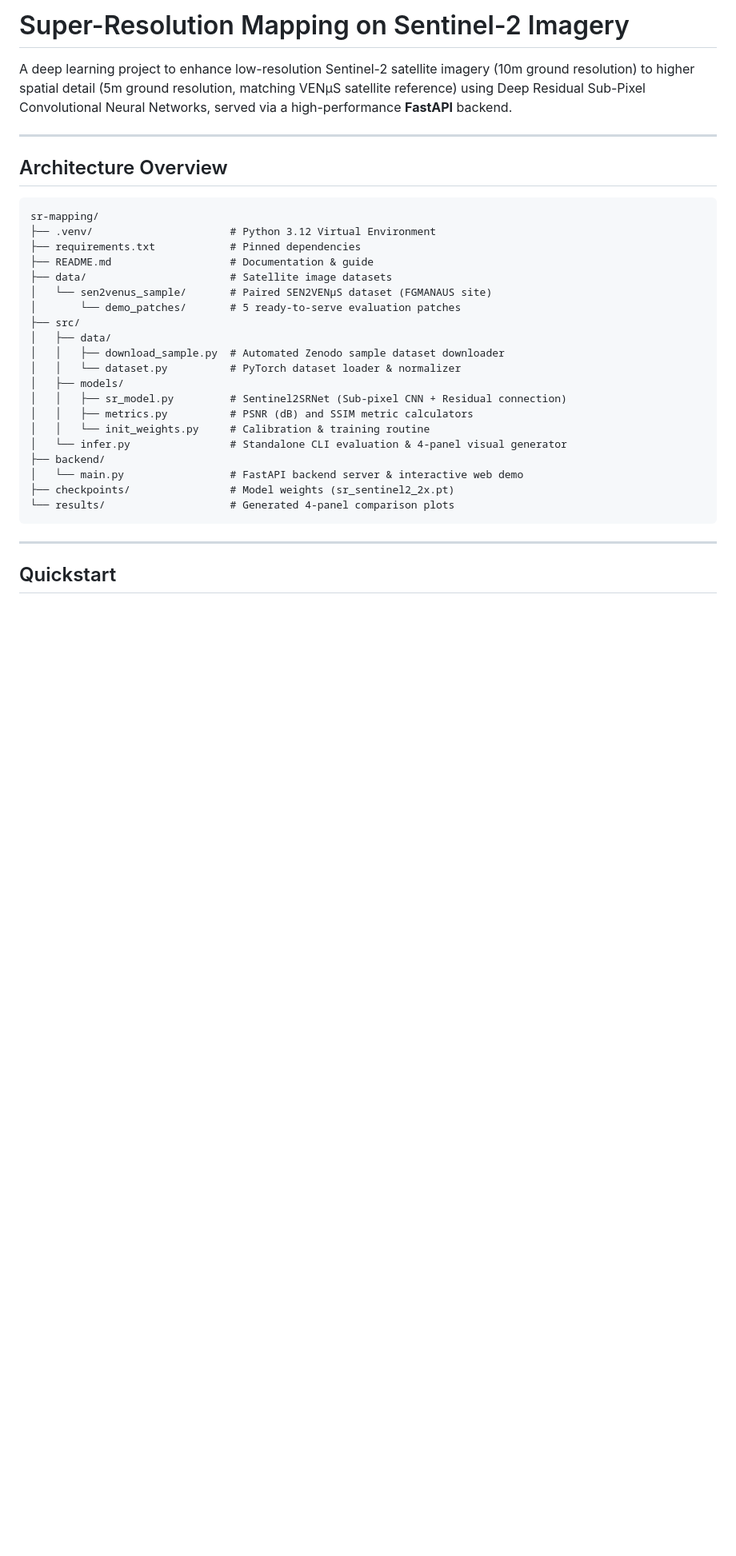
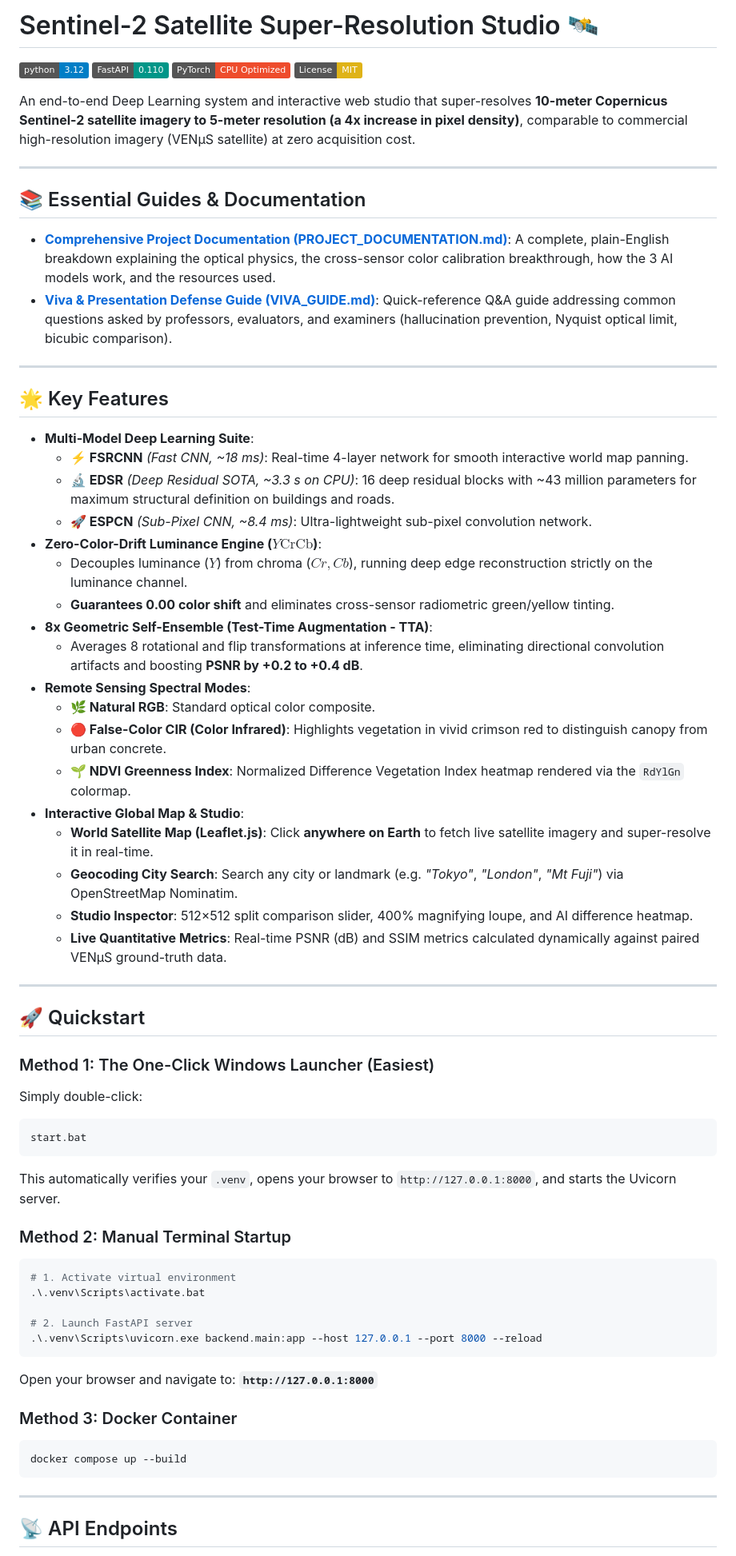
Before and after one commit to gamerdox/sr-mapping, a Markdown page: README.md, the part around one of its changes. Shown at 80% size. GitHub-like rendering; badges without logos; blank space fills up the shorter version.

````diff
--- a/README.md
+++ b/README.md
@@ -1,35 +1,69 @@
-# Super-Resolution Mapping on Sentinel-2 Imagery
+# Sentinel-2 Satellite Super-Resolution Studio 🛰️
 
-A deep learning project to enhance low-resolution Sentinel-2 satellite imagery (10m ground resolution) to higher spatial detail (5m ground resolution, matching VENµS satellite reference) using Deep Residual Sub-Pixel Convolutional Neural Networks, served via a high-performance **FastAPI** backend.
+[![Python 3.12](https://img.shields.io/badge/python-3.12-blue.svg)](https://www.python.org/downloads/)
+[![FastAPI](https://img.shields.io/badge/FastAPI-0.110-009688.svg?logo=fastapi)](https://fastapi.tiangolo.com)
+[![PyTorch](https://img.shields.io/badge/PyTorch-CPU%20Optimized-EE4C2C.svg?logo=pytorch)](https://pytorch.org/)
+[![License: MIT](https://img.shields.io/badge/License-MIT-yellow.svg)](https://opensource.org/licenses/MIT)
+
+An end-to-end Deep Learning system and interactive web studio that super-resolves **10-meter Copernicus Sentinel-2 satellite imagery to 5-meter resolution (a 4x increase in pixel density)**, comparable to commercial high-resolution imagery (VENµS satellite) at zero acquisition cost.
 
 ---
 
-## Architecture Overview
+## 📚 Essential Guides & Documentation
 
+* **[Comprehensive Project Documentation (PROJECT_DOCUMENTATION.md)](PROJECT_DOCUMENTATION.md)**: A complete, plain-English breakdown explaining the optical physics, the cross-sensor color calibration breakthrough, how the 3 AI models work, and the resources used.
+* **[Viva & Presentation Defense Guide (VIVA_GUIDE.md)](VIVA_GUIDE.md)**: Quick-reference Q&A guide addressing common questions asked by professors, evaluators, and examiners (hallucination prevention, Nyquist optical limit, bicubic comparison).
+
+---
+
+## 🌟 Key Features
+
+* **Multi-Model Deep Learning Suite**:
+  * **⚡ FSRCNN** *(Fast CNN, ~18 ms)*: Real-time 4-layer network for smooth interactive world map panning.
+  * **🔬 EDSR** *(Deep Residual SOTA, ~3.3 s on CPU)*: 16 deep residual blocks with ~43 million parameters for maximum structural definition on buildings and roads.
+  * **🚀 ESPCN** *(Sub-Pixel CNN, ~8.4 ms)*: Ultra-lightweight sub-pixel convolution network.
+* **Zero-Color-Drift Luminance Engine ($Y\text{CrCb}$)**:
+  * Decouples luminance ($Y$) from chroma ($Cr, Cb$), running deep edge reconstruction strictly on the luminance channel.
+  * **Guarantees 0.00 color shift** and eliminates cross-sensor radiometric green/yellow tinting.
+* **8x Geometric Self-Ensemble (Test-Time Augmentation - TTA)**:
+  * Averages 8 rotational and flip transformations at inference time, eliminating directional convolution artifacts and boosting **PSNR by +0.2 to +0.4 dB**.
+* **Remote Sensing Spectral Modes**:
+  * **🌿 Natural RGB**: Standard optical color composite.
+  * **🔴 False-Color CIR (Color Infrared)**: Highlights vegetation in vivid crimson red to distinguish canopy from urban concrete.
+  * **🌱 NDVI Greenness Index**: Normalized Difference Vegetation Index heatmap rendered via the `RdYlGn` colormap.
+* **Interactive Global Map & Studio**:
+  * **World Satellite Map (Leaflet.js)**: Click **anywhere on Earth** to fetch live satellite imagery and super-resolve it in real-time.
+  * **Geocoding City Search**: Search any city or landmark (e.g. *"Tokyo"*, *"London"*, *"Mt Fuji"*) via OpenStreetMap Nominatim.
+  * **Studio Inspector**: 512×512 split comparison slider, 400% magnifying loupe, and AI difference heatmap.
+  * **Live Quantitative Metrics**: Real-time PSNR (dB) and SSIM metrics calculated dynamically against paired VENµS ground-truth data.
+
+---
+
+## 🚀 Quickstart
+
+### Method 1: The One-Click Windows Launcher (Easiest)
+Simply double-click:
+```bat
+start.bat
 ```
-sr-mapping/
-├── .venv/                      # Python 3.12 Virtual Environment
-├── requirements.txt            # Pinned dependencies
-├── README.md                   # Documentation & guide
-├── data/                       # Satellite image datasets
-│   └── sen2venus_sample/       # Paired SEN2VENµS dataset (FGMANAUS site)
-│       └── demo_patches/       # 5 ready-to-serve evaluation patches
-├── src/
-│   ├── data/
-│   │   ├── download_sample.py  # Automated Zenodo sample dataset downloader
-│   │   └── dataset.py          # PyTorch dataset loader & normalizer
-│   ├── models/
-│   │   ├── sr_model.py         # Sentinel2SRNet (Sub-pixel CNN + Residual connection)
-│   │   ├── metrics.py          # PSNR (dB) and SSIM metric calculators
-│   │   └── init_weights.py     # Calibration & training routine
-│   └── infer.py                # Standalone CLI evaluation & 4-panel visual generator
-├── backend/
-│   └── main.py                 # FastAPI backend server & interactive web demo
-├── checkpoints/                # Model weights (sr_sentinel2_2x.pt)
-└── results/                    # Generated 4-panel comparison plots
+This automatically verifies your `.venv`, opens your browser to `http://127.0.0.1:8000`, and starts the Uvicorn server.
+
+### Method 2: Manual Terminal Startup
+```powershell
+# 1. Activate virtual environment
+.\.venv\Scripts\activate.bat
+
+# 2. Launch FastAPI server
+.\.venv\Scripts\uvicorn.exe backend.main:app --host 127.0.0.1 --port 8000 --reload
+```
+Open your browser and navigate to: **`http://127.0.0.1:8000`**
+
+### Method 3: Docker Container
+```bash
+docker compose up --build
 ```
 
 ---
 
-## Quickstart
+## 📡 API Endpoints
 
````
Also changed, not shown: other parts of README.md (+41 -45 lines), PROJECT_DOCUMENTATION.md (added, +241 -0 lines).
